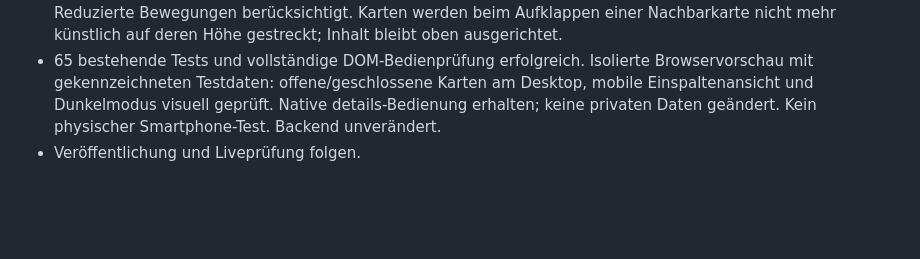
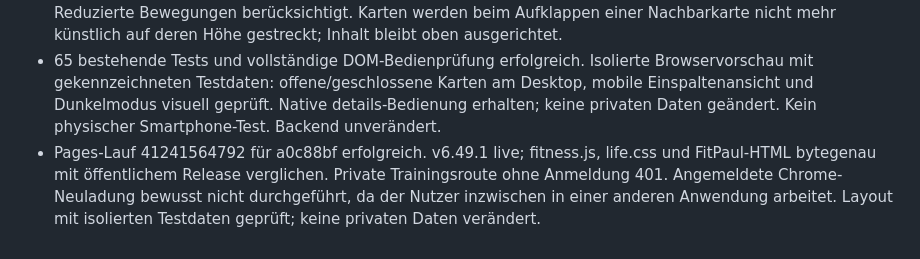
Before and after one commit to zkoberlin/zkoberlin.github.io, a Markdown page: docs/operations/live-verification-log.md, the part around the change. Drawn GitHub-style; blank space fills up the shorter version.

Commit message:
docs: record exercise guide layout release verification

```diff
--- a/docs/operations/live-verification-log.md
+++ b/docs/operations/live-verification-log.md
@@ -155,4 +155,4 @@ Dieses Protokoll hält gemeinsam durchgeführte Prüfungen produktiver Releases
 - Ausführungshinweise neu gegliedert: kompakter Klappkopf, Startposition/Bewegung als nummerierte Schritte, getrennte grüne „Darauf achten“- und orange „Vermeiden“-Blöcke, eigener Bereich für Variantenhinweis, Sicherheit und Quellenlink. Einheitliche Innen-/Listenabstände und Textgrößen statt kollidierender allgemeiner details-Margen. Vorhandene Anleitungstexte unverändert.
 - Übungskarten in Trainingsvorschau, laufendem Training und Wochenansicht mit dezent grün/blau/violett eingefärbtem Rahmen; Hub-artiger Schatten/Hebe-Effekt auf Geräten mit Maus, Fokusrahmen für Tastatur. Reduzierte Bewegungen berücksichtigt. Karten werden beim Aufklappen einer Nachbarkarte nicht mehr künstlich auf deren Höhe gestreckt; Inhalt bleibt oben ausgerichtet.
 - 65 bestehende Tests und vollständige DOM-Bedienprüfung erfolgreich. Isolierte Browservorschau mit gekennzeichneten Testdaten: offene/geschlossene Karten am Desktop, mobile Einspaltenansicht und Dunkelmodus visuell geprüft. Native details-Bedienung erhalten; keine privaten Daten geändert. Kein physischer Smartphone-Test. Backend unverändert.
-- Veröffentlichung und Liveprüfung folgen.
+- Pages-Lauf 41241564792 für a0c88bf erfolgreich. v6.49.1 live; fitness.js, life.css und FitPaul-HTML bytegenau mit öffentlichem Release verglichen. Private Trainingsroute ohne Anmeldung 401. Angemeldete Chrome-Neuladung bewusst nicht durchgeführt, da der Nutzer inzwischen in einer anderen Anwendung arbeitet. Layout mit isolierten Testdaten geprüft; keine privaten Daten verändert.
```
